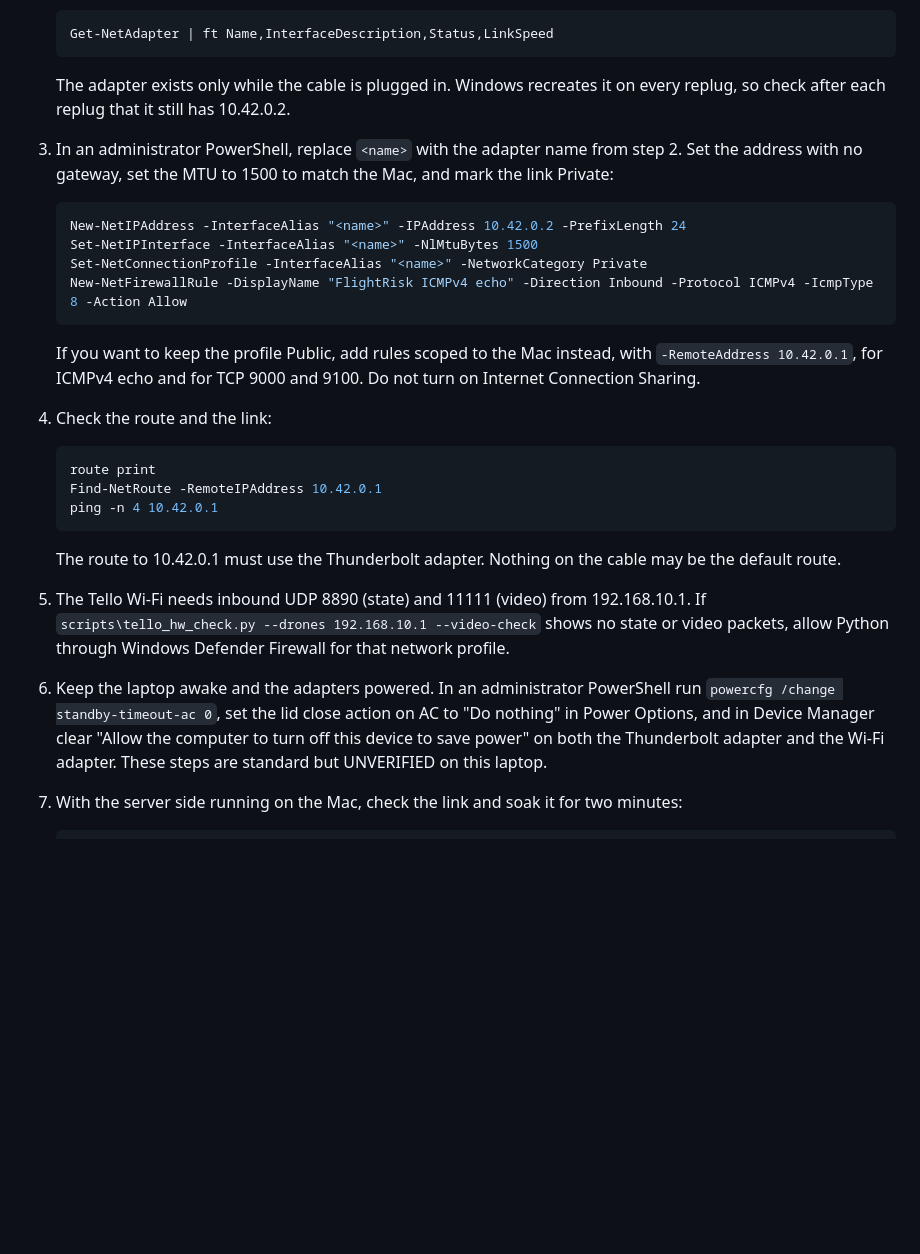
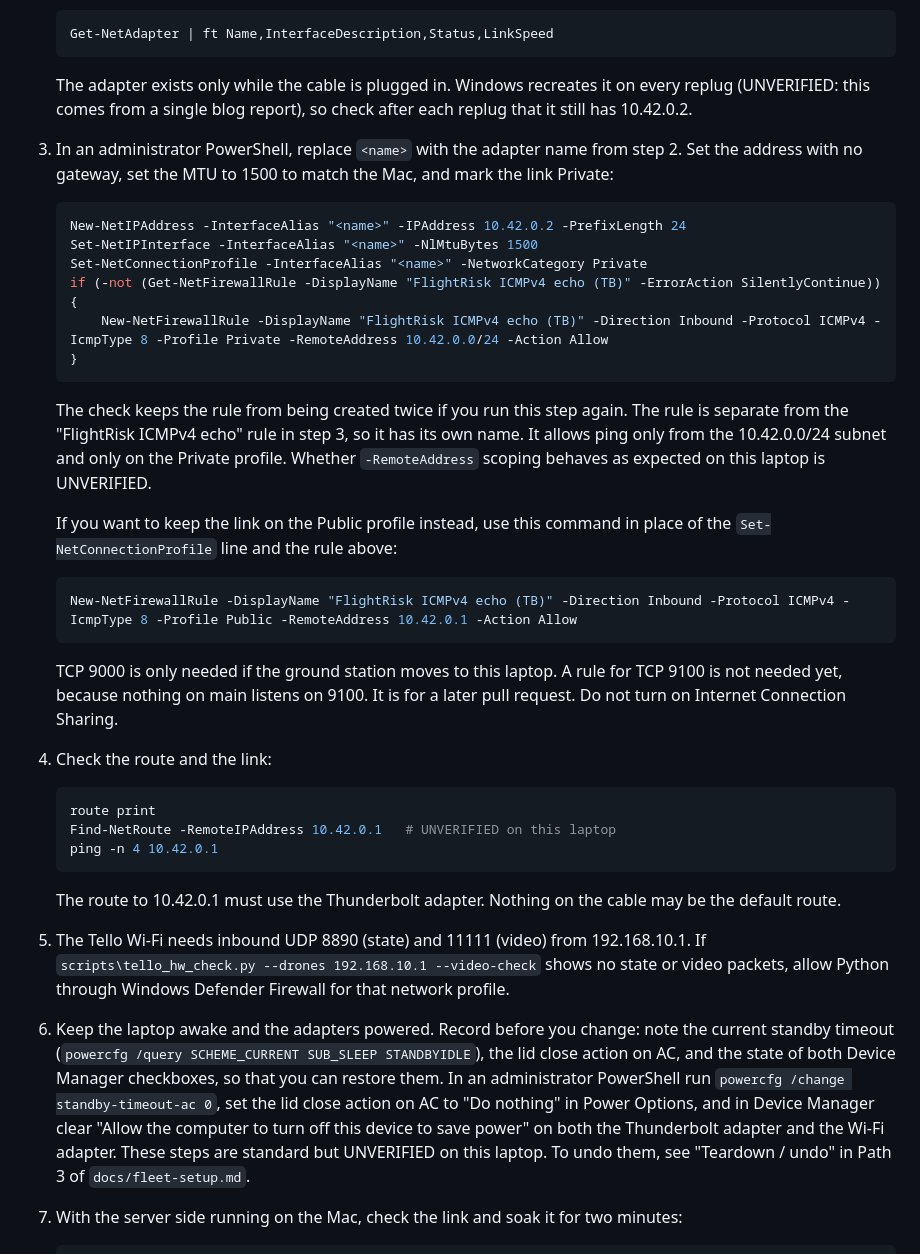
Before and after one commit to KurtLehnardt/flightRisk, a Markdown page: docs/windows-edge-setup.md, the part around the change. GitHub-like rendering; blank space fills up the shorter version.

````diff
--- a/docs/windows-edge-setup.md
+++ b/docs/windows-edge-setup.md
@@ -80,7 +80,7 @@ This is Path 3 in `docs/fleet-setup.md`, which has the validation checklist and
    Get-NetAdapter | ft Name,InterfaceDescription,Status,LinkSpeed
    ```
 
-   The adapter exists only while the cable is plugged in. Windows recreates it on every replug, so check after each replug that it still has 10.42.0.2.
+   The adapter exists only while the cable is plugged in. Windows recreates it on every replug (UNVERIFIED: this comes from a single blog report), so check after each replug that it still has 10.42.0.2.
 
 3. In an administrator PowerShell, replace `<name>` with the adapter name from step 2. Set the address with no gateway, set the MTU to 1500 to match the Mac, and mark the link Private:
 
@@ -88,16 +88,26 @@ This is Path 3 in `docs/fleet-setup.md`, which has the validation checklist and
    New-NetIPAddress -InterfaceAlias "<name>" -IPAddress 10.42.0.2 -PrefixLength 24
    Set-NetIPInterface -InterfaceAlias "<name>" -NlMtuBytes 1500
    Set-NetConnectionProfile -InterfaceAlias "<name>" -NetworkCategory Private
-   New-NetFirewallRule -DisplayName "FlightRisk ICMPv4 echo" -Direction Inbound -Protocol ICMPv4 -IcmpType 8 -Action Allow
+   if (-not (Get-NetFirewallRule -DisplayName "FlightRisk ICMPv4 echo (TB)" -ErrorAction SilentlyContinue)) {
+       New-NetFirewallRule -DisplayName "FlightRisk ICMPv4 echo (TB)" -Direction Inbound -Protocol ICMPv4 -IcmpType 8 -Profile Private -RemoteAddress 10.42.0.0/24 -Action Allow
+   }
    ```
 
-   If you want to keep the profile Public, add rules scoped to the Mac instead, with `-RemoteAddress 10.42.0.1`, for ICMPv4 echo and for TCP 9000 and 9100. Do not turn on Internet Connection Sharing.
+   The check keeps the rule from being created twice if you run this step again. The rule is separate from the "FlightRisk ICMPv4 echo" rule in step 3, so it has its own name. It allows ping only from the 10.42.0.0/24 subnet and only on the Private profile. Whether `-RemoteAddress` scoping behaves as expected on this laptop is UNVERIFIED.
+
+   If you want to keep the link on the Public profile instead, use this command in place of the `Set-NetConnectionProfile` line and the rule above:
+
+   ```powershell
+   New-NetFirewallRule -DisplayName "FlightRisk ICMPv4 echo (TB)" -Direction Inbound -Protocol ICMPv4 -IcmpType 8 -Profile Public -RemoteAddress 10.42.0.1 -Action Allow
+   ```
+
+   TCP 9000 is only needed if the ground station moves to this laptop. A rule for TCP 9100 is not needed yet, because nothing on main listens on 9100. It is for a later pull request. Do not turn on Internet Connection Sharing.
 
 4. Check the route and the link:
 
    ```powershell
    route print
-   Find-NetRoute -RemoteIPAddress 10.42.0.1
+   Find-NetRoute -RemoteIPAddress 10.42.0.1   # UNVERIFIED on this laptop
    ping -n 4 10.42.0.1
    ```
 
@@ -105,7 +115,7 @@ This is Path 3 in `docs/fleet-setup.md`, which has the validation checklist and
 
 5. The Tello Wi-Fi needs inbound UDP 8890 (state) and 11111 (video) from 192.168.10.1. If `scripts\tello_hw_check.py --drones 192.168.10.1 --video-check` shows no state or video packets, allow Python through Windows Defender Firewall for that network profile.
 
-6. Keep the laptop awake and the adapters powered. In an administrator PowerShell run `powercfg /change standby-timeout-ac 0`, set the lid close action on AC to "Do nothing" in Power Options, and in Device Manager clear "Allow the computer to turn off this device to save power" on both the Thunderbolt adapter and the Wi-Fi adapter. These steps are standard but UNVERIFIED on this laptop.
+6. Keep the laptop awake and the adapters powered. Record before you change: note the current standby timeout (`powercfg /query SCHEME_CURRENT SUB_SLEEP STANDBYIDLE`), the lid close action on AC, and the state of both Device Manager checkboxes, so that you can restore them. In an administrator PowerShell run `powercfg /change standby-timeout-ac 0`, set the lid close action on AC to "Do nothing" in Power Options, and in Device Manager clear "Allow the computer to turn off this device to save power" on both the Thunderbolt adapter and the Wi-Fi adapter. These steps are standard but UNVERIFIED on this laptop. To undo them, see "Teardown / undo" in Path 3 of `docs/fleet-setup.md`.
 
 7. With the server side running on the Mac, check the link and soak it for two minutes:
 
````
Also changed, not shown: docs/fleet-setup.md (+28 -4 lines).
